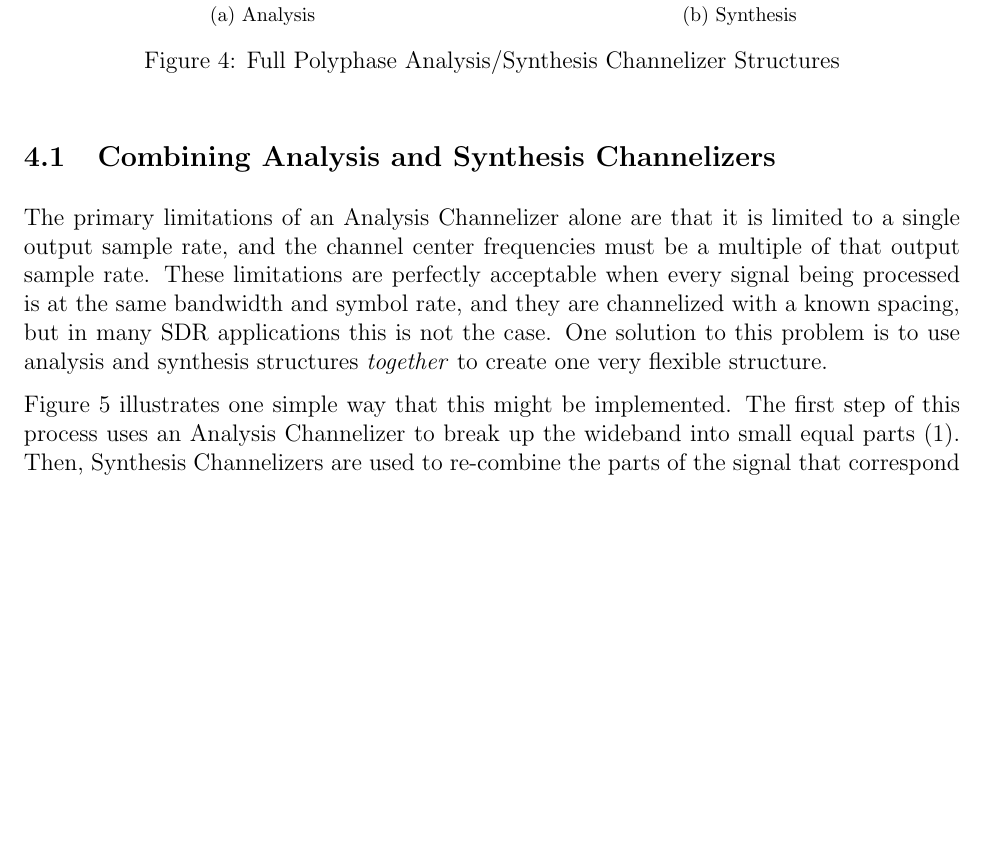
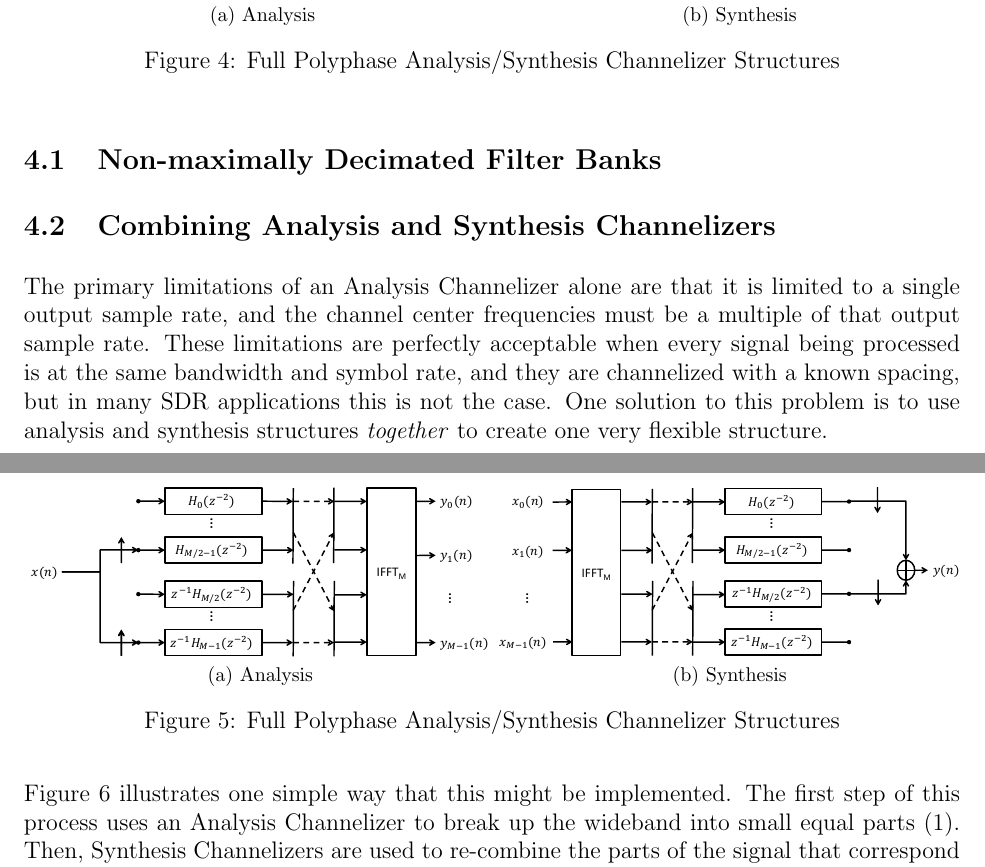
Before and after one commit to TheNeuralBit/cyclo_channelizer, a LaTeX document (report/report.tex): part of page 13 of 25 before the commit and two parts of pages 13 and 14 of 25 after it, the two joined at a grey line, cut so that both start at the same text, the shorter picture padded with empty space. Compiled offline with pdfLaTeX; a LaTeX package or settings file that is missing is left out.

Commit message:
added NMDFB figures

```diff
--- a/report/report.tex
+++ b/report/report.tex
@@ -604,6 +604,22 @@ used together to produce a very flexible channelizer.
 \label{fig:poly_analysis_synthesis_structs}
 \end{figure}
 
+
+\subsection{Non-maximally Decimated Filter Banks}
+\begin{figure}[h!]
+\centerline{
+    \subfloat[Analysis]
+    {\includegraphics[height=3cm]{polyphase_analysis_nmdfb}%
+    \label{fig:polyphase_analysis}}
+    \hfill
+    \subfloat[Synthesis]
+    {\includegraphics[height=3cm]{polyphase_synthesis_nmdfb}%
+    \label{fig:polyphase_synthesis}}
+}
+\caption{Full Polyphase Analysis/Synthesis Channelizer Structures}
+\label{fig:poly_analysis_synthesis_nmdfb}
+\end{figure}
+
 \subsection{Combining Analysis and Synthesis Channelizers}
 \label{sec:combine_analysis_synthesis}
 The primary limitations of an Analysis Channelizer alone are that it is limited
```
Also changed, not shown: report/images/block_diagram.pdf, report/images/cyclo_0.pdf, report/images/cyclo_156250.pdf, report/images/cyclo_312500.pdf, report/images/cyclo_625000.pdf, report/images/cyclo_os_results.pdf, report/images/cyclo_poly_results.pdf, report/images/overlap_save_shift.pdf, report/images/overlap_save_time_domain.pdf, report/images/polyphase.pdf, report/images/polyphase_1.pdf, report/images/polyphase_2.pdf, report/images/polyphase_3.pdf, report/images/polyphase_4.pdf, 6 more files.
